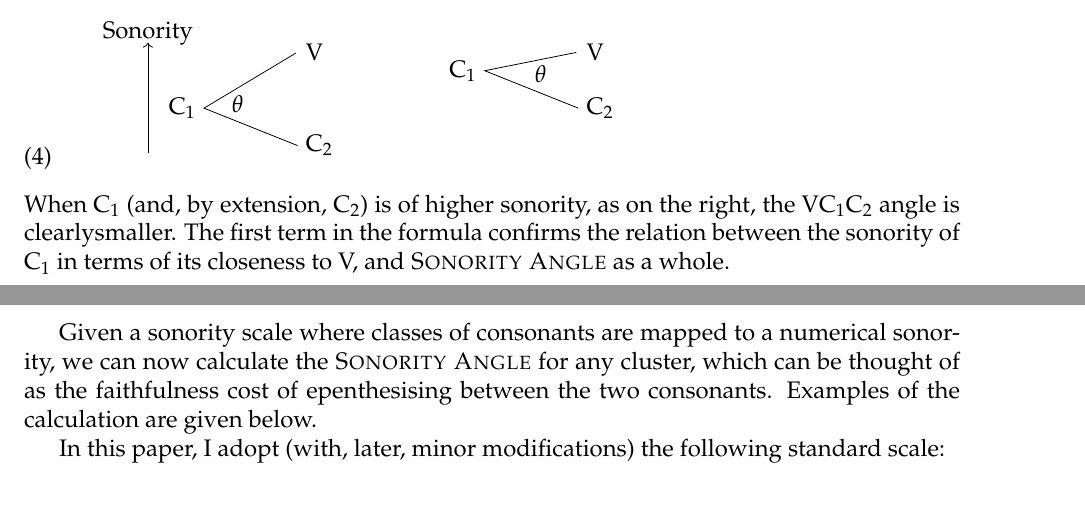
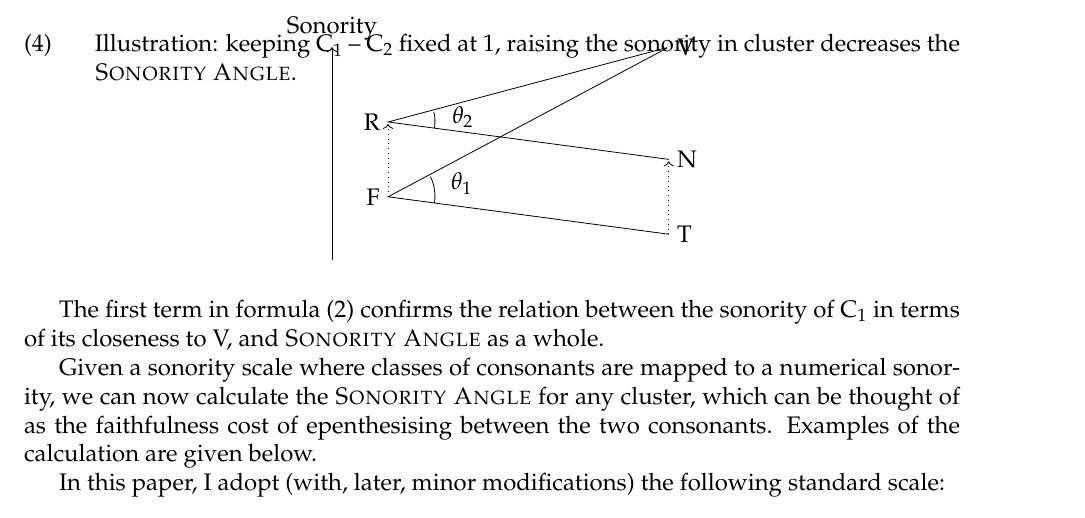
Before and after one commit to michelleful/SonorityAngle, a LaTeX paper (paper.tex): two parts of pages 5 and 6 of 44 before the commit and part of page 6 of 44 after it, the two joined at a grey line, cut at the place of the change. Compiled offline with pdfLaTeX; an older LaTeX class or package is replaced by its successor.

Commit message:
Improved third diagram

```diff
--- a/paper.tex
+++ b/paper.tex
@@ -170,24 +170,39 @@ The dependence of {\sc Sonority Angle} on this distance can also be seen in the
 The second generalisation is that the more sonorous the C\textsubscript{1}, the more likely
 epenthesis is to occur. Let us fix the sonority distance between the two consonants of the cluster at 2, but vary their distance from V:
 
-\ex. \begin{tikzpicture} [shorten >=1pt,scale=0.33]
-                      \draw [<-] (-3,6.5) -- (-3, 0.5) ; % axis
-                      \node at (-3, 7.0) {Sonority}; % axis label
-					  % left diagram
-                      \draw (5,1) -- (0,3) -- (5,6) ; %
-                      \node at (1.8, 3.2) {$\theta$}; %
-                      \node[left] at  (0,3) {C$_1$};
-                      \node[right] at (5,1) {C$_2$};
-                      \node[right] at (5,6) {V};
-					  % right diagram
-                      \draw (20,3) -- (15,5) -- (20,6) ; % rising sonority
-                      \node at (18, 4.8) {$\theta$}; % theta label for falling sonority
-                      \node[left] at (15,5) {C$_1$};
-                      \node[right] at (20,3) {C$_2$};
-                      \node[right] at (20,6) {V};
+\newpage
+
+\ex. Illustration: keeping C\textsubscript{1} -- C\textsubscript{2} fixed at 1, raising the sonority in cluster decreases the {\sc Sonority Angle}.
+
+\vspace{-5em}
+\begin{center}
+\begin{tikzpicture} [shorten >=1pt,scale=0.33]
+                      \draw [<-] (-3,12) -- (-3, 0.5) ; % axis
+                      \node at (-3, 13.0) {Sonority}; % axis label
+					 % left diagram
+    \coordinate (A) at (0,4); % pivot - C1 - F * 3
+    \coordinate (B) at (15,2); % C2 - T * 3
+    \coordinate (C) at (15,12); % V
+    \draw (B) -- (A) -- (C);
+	\tkzMarkAngle[size=2.5cm](B,A,C);
+	\tkzLabelAngle[pos=4](B,A,C){$\theta_1$};
+    \coordinate (D) at (15,6); % another C2 - N * 3
+    \coordinate (E) at (0,8); % another C1 - R * 3
+    \draw (D) -- (E) -- (C);
+	\tkzMarkAngle[size=2.5cm](D,E,C);
+	\tkzLabelAngle[pos=4](D,E,C){$\theta_2$};
+
+    \node[left] at  (A) {F};
+    \node[right] at (B) {T};
+    \node[right] at (C) {V};
+    \node[right] at (D) {N};
+    \node[left] at (E) {R};
+    \draw [->,dotted] (B) -- (D);
+    \draw [->,dotted] (A) -- (E);
 \end{tikzpicture}
-
-When C\textsubscript{1} (and, by extension, C\textsubscript{2}) is of higher sonority, as on the right, the VC\textsubscript{1}C\textsubscript{2} angle is clearlysmaller. The first term in the formula confirms the relation between the sonority of C\textsubscript{1} in terms of its closeness to V, and {\sc Sonority Angle} as a whole.
+\end{center}
+
+The first term in formula \ref{sonangle_formula} confirms the relation between the sonority of C\textsubscript{1} in terms of its closeness to V, and {\sc Sonority Angle} as a whole.
 
 Given a sonority scale where classes of consonants are mapped to a numerical sonority, we can now calculate the {\sc Sonority Angle} for any cluster, which can be thought of as the faithfulness cost of epenthesising between the two consonants.  Examples of the calculation are given below.
 
```
Also changed, not shown: paper.pdf.
